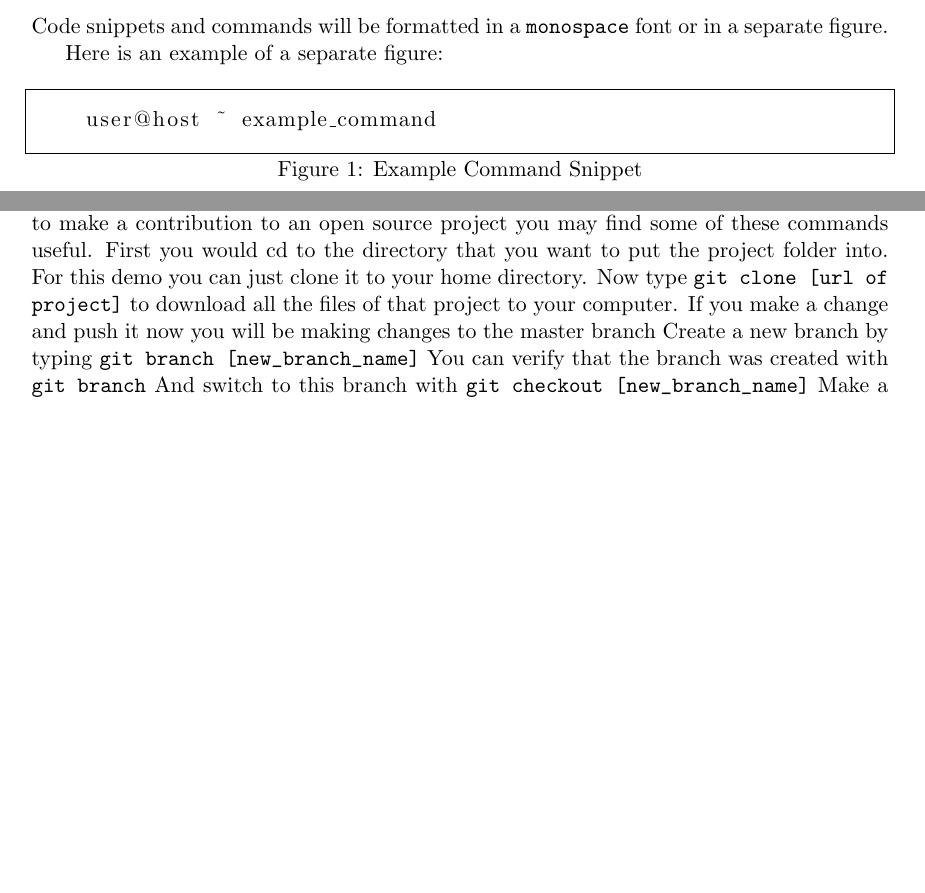
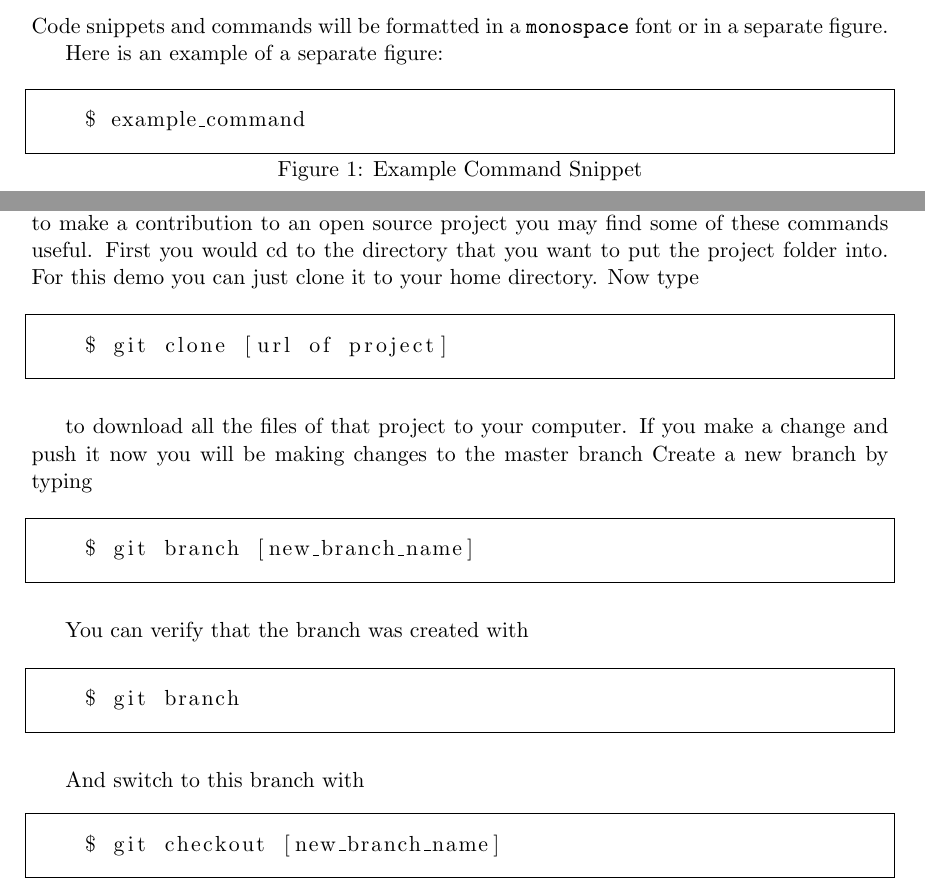
Before and after one commit to gambogi/TeamDocument, a LaTeX document (tdoc.tex): two parts of pages 4 and 6 of 7 before the commit and two parts of pages 4 and 6 of 8 after it, joined at a grey line, cut so that both start at the same text, the shorter picture padded with empty space. Compiled offline with LaTeX, dvips and Ghostscript.

Commit message:
formatting fixes for multi-user

```diff
--- a/tdoc.tex
+++ b/tdoc.tex
@@ -39,7 +39,7 @@ Here is an example of a separate figure:
 \begin{figure}[h]
     \caption{Example Command Snippet}
     \begin{lstlisting}
-    user@host ~ example_command
+    $ example_command
     \end{lstlisting}
 \end{figure}
 
@@ -60,13 +60,37 @@ working on a project with a group or you want to make a contribution
 to an open source project you may find some of these commands useful.
 First you would cd to the directory that you want to put the project
 folder into.  For this demo you can just clone it to your home
-directory.  Now type \texttt{git clone \string[url of project\string]}
+directory.  Now type
+
+\begin{figure}[H]
+  \begin{lstlisting}
+    $ git clone [url of project]
+  \end{lstlisting}
+\end{figure}
+
+
 to download all the files of that project to your computer.  If you
 make a change and push it now you will be making changes to the master
-branch Create a new branch by typing \texttt{git branch
-  \string[new\string_branch\string_name\string]} You can verify that
-the branch was created with \texttt{git branch} And switch to this
-branch with \texttt{git checkout
-  \string[new\string_branch\string_name\string]} Make a change to a
-file, add it, and commit it.  \texttt{git add
-  \string[filename\string]} \texttt{git commit -m "commit message"}
+branch Create a new branch by typing
+
+\begin{figure}[H]
+  \begin{lstlisting}
+    $ git branch [new_branch_name]
+  \end{lstlisting}
+\end{figure}
+
+You can verify that the branch was created with
+
+\begin{figure}[H]
+  \begin{lstlisting}
+    $ git branch
+  \end{lstlisting}
+\end{figure}
+
+And switch to this branch with
+
+\begin{figure}[H]
+  \begin{lstlisting}
+    $ git checkout [new_branch_name]
+  \end{lstlisting}
+\end{figure}
```
Also changed, not shown: tdoc.tex (18 more changed lines).
